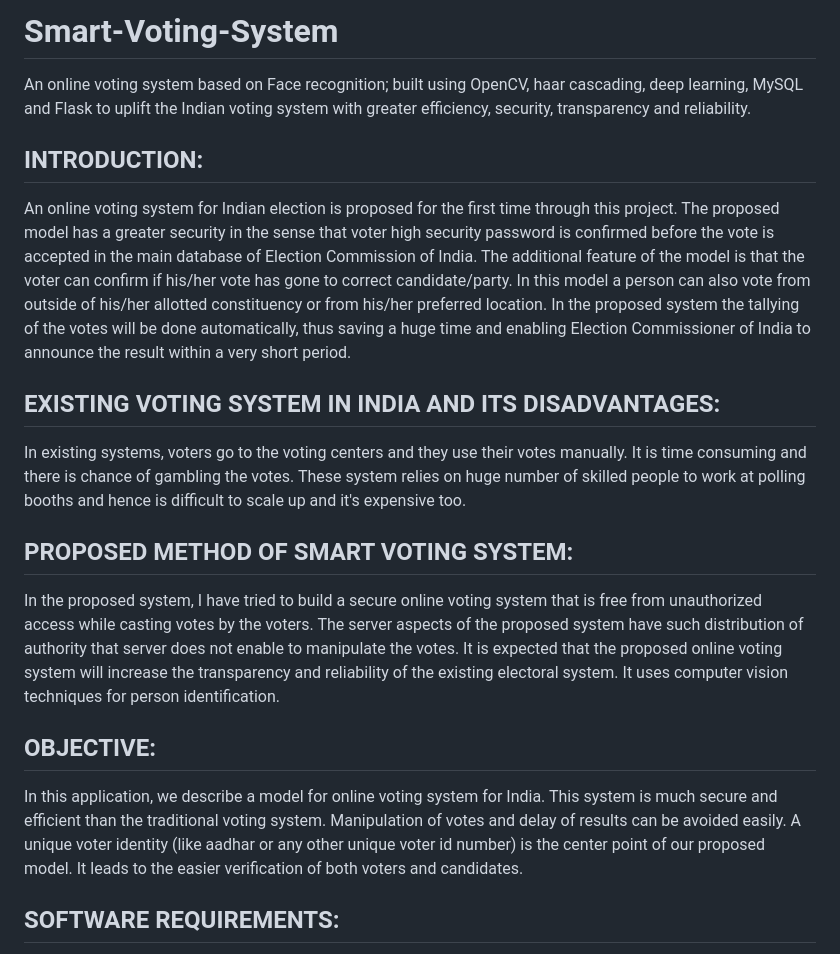
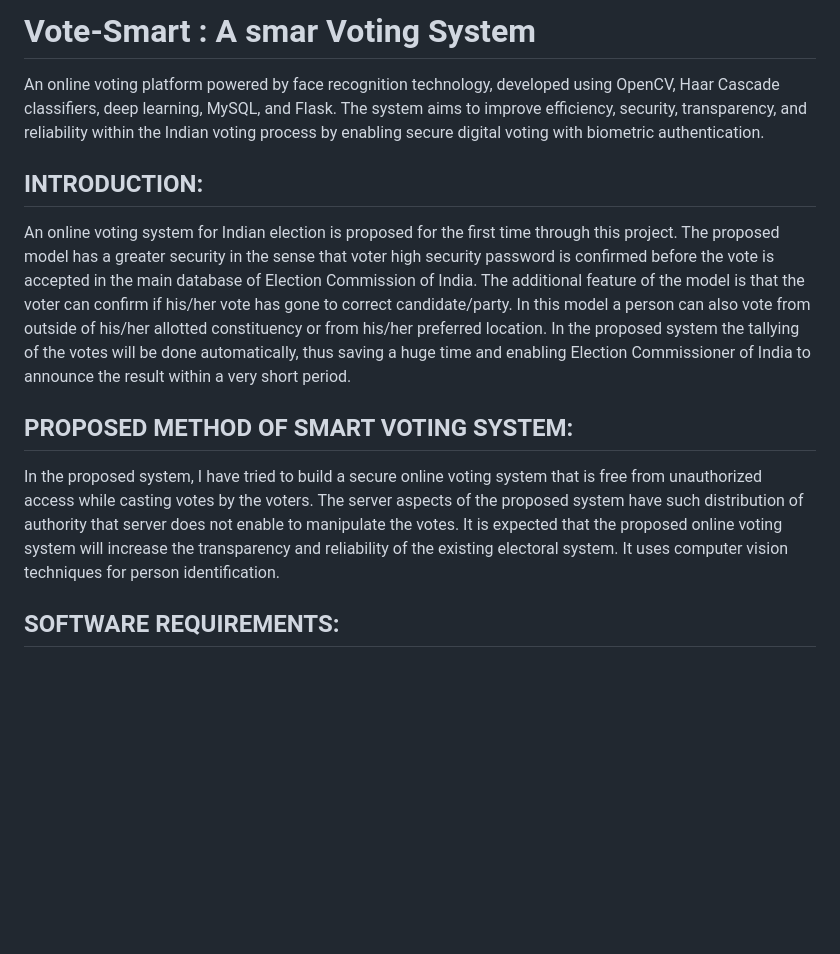
Before and after one commit to sindhura707/Vote_Smart, a Markdown page: README.md, the part around one of its changes. GitHub-like rendering; blank space fills up the shorter version.

```diff
--- a/README.md
+++ b/README.md
@@ -1,23 +1,13 @@
-# Smart-Voting-System
-An online voting system based on Face recognition; built using OpenCV, haar cascading, deep learning, MySQL and Flask to uplift the Indian voting system with greater efficiency, security, transparency and reliability.
-
+# Vote-Smart : A smar Voting System
+An online voting platform powered by face recognition technology, developed using OpenCV, Haar Cascade classifiers, deep learning, MySQL, and Flask. The system aims to improve efficiency, security, transparency, and reliability within the Indian voting process by enabling secure digital voting with biometric authentication.
 
 ## INTRODUCTION:
 
 An online voting system for Indian election is proposed for the first time through this project. The proposed model has a greater security in the sense that voter high security password is confirmed before the vote is accepted in the main database of Election Commission of India. The additional feature of the model is that the voter can confirm if his/her vote has gone to correct candidate/party. In this model a person can also vote from outside of his/her allotted constituency or from his/her preferred location. In the proposed system the tallying of the votes will be done automatically, thus saving a huge time and enabling Election Commissioner of India to announce the result within a very short period.
 
-## EXISTING VOTING SYSTEM IN INDIA AND ITS DISADVANTAGES:
-
-In existing systems, voters go to the voting centers and they use their votes manually. It is time consuming and there is chance of gambling the votes. These system relies on huge number of skilled people to work at polling booths and hence is difficult to scale up and it's expensive too.
-
 ## PROPOSED METHOD OF SMART VOTING SYSTEM:
 
 In the proposed system, I have tried to build a secure online voting system that is free from unauthorized access while casting votes by the voters. The server aspects of the proposed system have such distribution of authority that server does not enable to manipulate the votes. It is expected that the proposed online voting system will increase the transparency and reliability of the existing electoral system. It uses computer vision techniques for person identification.
-
-
-## OBJECTIVE:
-
-In this application, we describe a model for online voting system for India. This system is much secure and efficient than the traditional voting system. Manipulation of votes and delay of results can be avoided easily. A unique voter identity (like aadhar or any other unique voter id number) is the center point of our proposed model. It leads to the easier verification of both voters and candidates.
 
 
 ## SOFTWARE REQUIREMENTS:
```
Also changed, not shown: other parts of README.md (+0 -40 lines).
